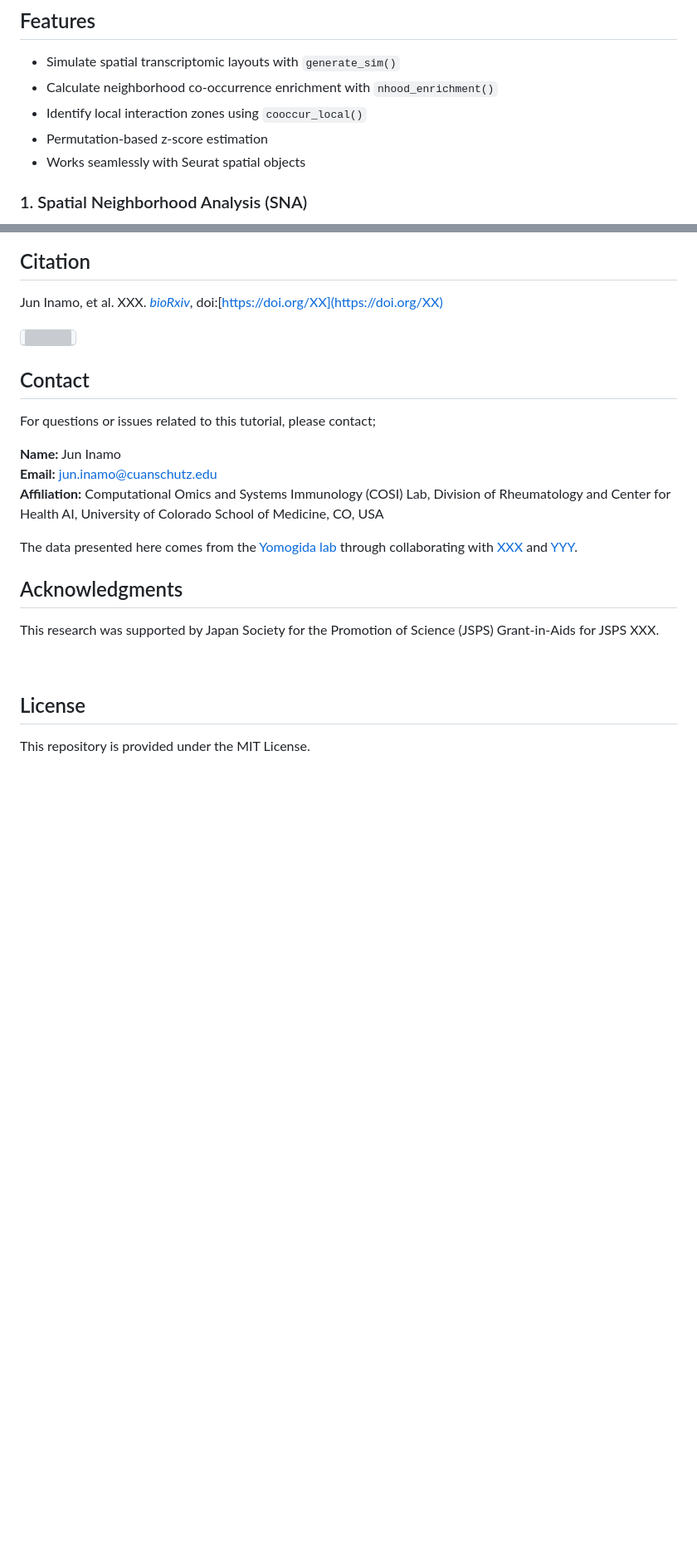
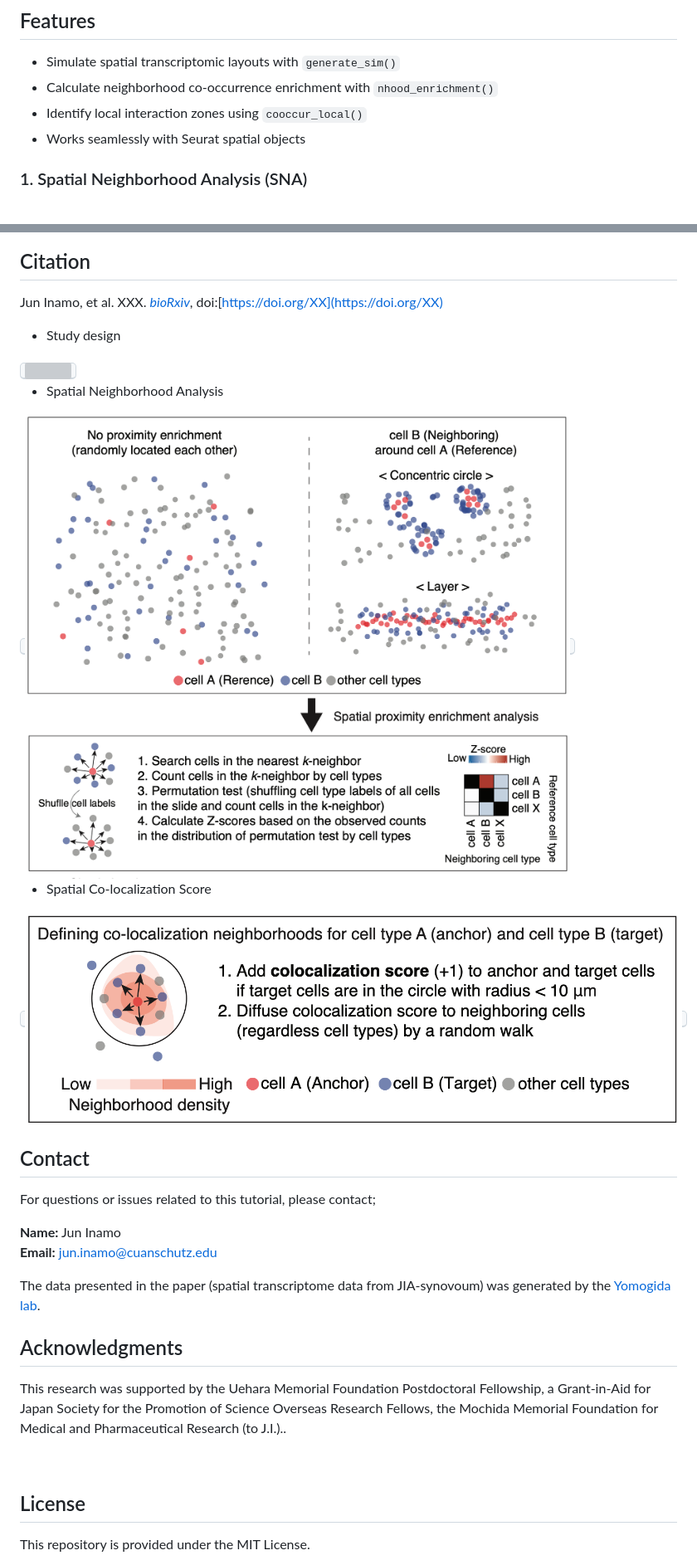
Before and after one commit to juninamo/spatialCooccur, a Markdown page: README.md, 2 parts joined by grey strips. Shown: that part at 83% size. Drawn GitHub-style; pictures changed too: man/figures/Figure3.png; blank space fills up the shorter version; grey boxes are pictures that could not be loaded.

Commit message:
commit README.md only

```diff
--- a/README.md
+++ b/README.md
@@ -27,7 +24,6 @@ see details
 - Calculate neighborhood co-occurrence enrichment with
   `nhood_enrichment()`
 - Identify local interaction zones using `cooccur_local()`
-- Permutation-based z-score estimation
 - Works seamlessly with Seurat spatial objects
 
 ### 1. Spatial Neighborhood Analysis (SNA)
@@ -51,4 +47,6 @@ summary(cooccur_local_df)
 ## Citation
 Jun Inamo, et al. XXX. [*bioRxiv*](https://www.biorxiv.org/XX), doi:[https://doi.org/XX](https://doi.org/XX)
 
+- Study design
+
 <kbd>
@@ -56,16 +54,28 @@ Jun Inamo, et al. XXX. [*bioRxiv*](https://www.biorxiv.org/XX), doi:[https://doi
 </kbd>
+
+- Spatial Neighborhood Analysis
+
+<kbd>
+<img src="man/figures/Figure2.png" width="800" align="center">
+</kbd>
+
+- Spatial Co-localization Score
+
+<kbd>
+<img src="man/figures/Figure3.png" width="800" align="center">
+</kbd>
+
 
 ## Contact
 For questions or issues related to this tutorial, please contact;
 
 **Name:** Jun Inamo
 **Email:** jun.inamo@cuanschutz.edu
-**Affiliation:** Computational Omics and Systems Immunology (COSI) Lab, Division of Rheumatology and Center for Health AI, University of Colorado School of Medicine, CO, USA
 
-The data presented here comes from the [Yomogida lab](https://www.yomogidalab.com/) through collaborating with [XXX](https://www.XXX) and [YYY](https://www.XXX).
+The data presented in the paper (spatial transcriptome data from JIA-synovoum) was generated by the [Yomogida lab](https://www.yomogidalab.com/).
 
 ## Acknowledgments
-This research was supported by Japan Society for the Promotion of Science (JSPS) Grant-in-Aids for JSPS XXX.
+This research was supported by the Uehara Memorial Foundation Postdoctoral Fellowship, a Grant-in-Aid for Japan Society for the Promotion of Science Overseas Research Fellows, the Mochida Memorial Foundation for Medical and Pharmaceutical Research (to J.I.)..
 
 &nbsp;&nbsp;
 
```
Also changed, not shown: other parts of README.md (+1 -4 lines).
